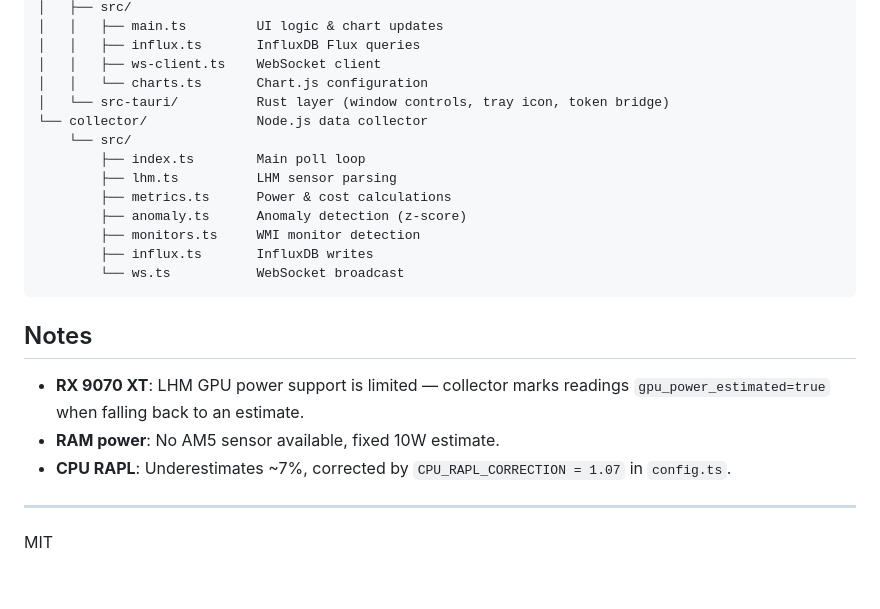
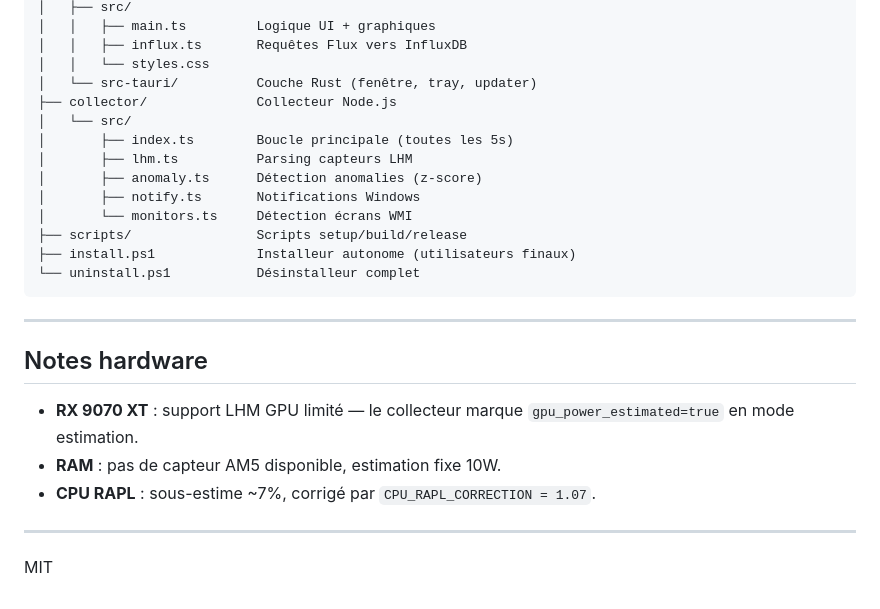
Before and after one commit to MehdiZen/monitor4me, a Markdown page: README.md, the part around one of its changes. GitHub-like rendering.

Commit message:
docs: README orienté utilisateur + explication warning Windows SmartScreen

````diff
--- a/README.md
+++ b/README.md
@@ -77,25 +82,27 @@ monitor4me/
 │   ├── src/
-│   │   ├── main.ts         UI logic & chart updates
-│   │   ├── influx.ts       InfluxDB Flux queries
-│   │   ├── ws-client.ts    WebSocket client
-│   │   └── charts.ts       Chart.js configuration
-│   └── src-tauri/          Rust layer (window controls, tray icon, token bridge)
-└── collector/              Node.js data collector
-    └── src/
-        ├── index.ts        Main poll loop
-        ├── lhm.ts          LHM sensor parsing
-        ├── metrics.ts      Power & cost calculations
-        ├── anomaly.ts      Anomaly detection (z-score)
-        ├── monitors.ts     WMI monitor detection
-        ├── influx.ts       InfluxDB writes
-        └── ws.ts           WebSocket broadcast
+│   │   ├── main.ts         Logique UI + graphiques
+│   │   ├── influx.ts       Requêtes Flux vers InfluxDB
+│   │   └── styles.css
+│   └── src-tauri/          Couche Rust (fenêtre, tray, updater)
+├── collector/              Collecteur Node.js
+│   └── src/
+│       ├── index.ts        Boucle principale (toutes les 5s)
+│       ├── lhm.ts          Parsing capteurs LHM
+│       ├── anomaly.ts      Détection anomalies (z-score)
+│       ├── notify.ts       Notifications Windows
+│       └── monitors.ts     Détection écrans WMI
+├── scripts/                Scripts setup/build/release
+├── install.ps1             Installeur autonome (utilisateurs finaux)
+└── uninstall.ps1           Désinstalleur complet
 ```
 
-## Notes
+---
 
-- **RX 9070 XT**: LHM GPU power support is limited — collector marks readings `gpu_power_estimated=true` when falling back to an estimate.
-- **RAM power**: No AM5 sensor available, fixed 10W estimate.
-- **CPU RAPL**: Underestimates ~7%, corrected by `CPU_RAPL_CORRECTION = 1.07` in `config.ts`.
+## Notes hardware
+
+- **RX 9070 XT** : support LHM GPU limité — le collecteur marque `gpu_power_estimated=true` en mode estimation.
+- **RAM** : pas de capteur AM5 disponible, estimation fixe 10W.
+- **CPU RAPL** : sous-estime ~7%, corrigé par `CPU_RAPL_CORRECTION = 1.07`.
 
 ---
 
````
Also changed, not shown: other parts of README.md (+53 -48 lines).
